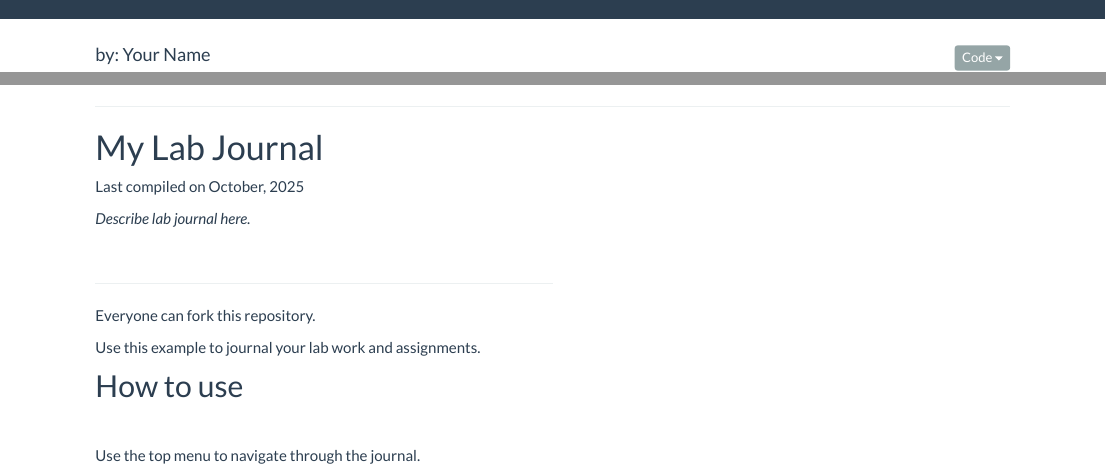
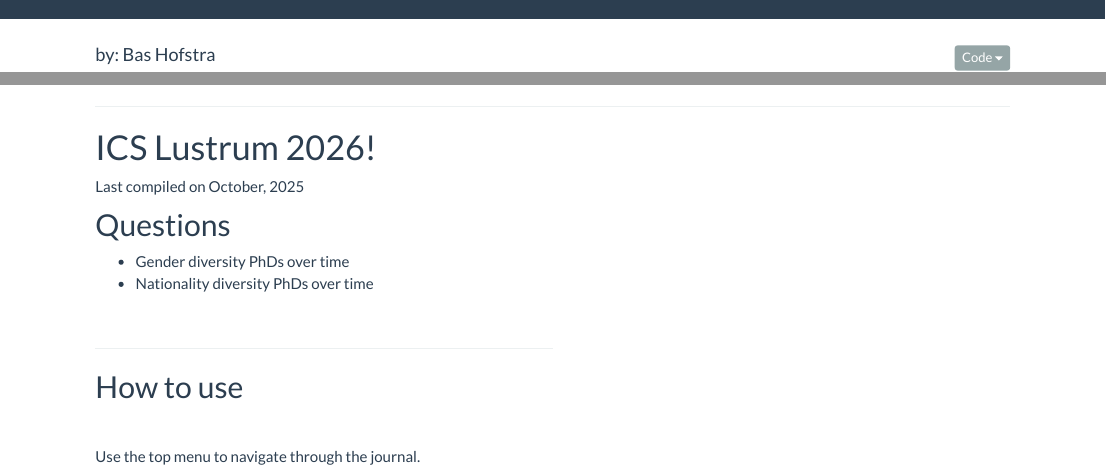
Before and after one commit to bhofstra/ics_lustrum, an R Markdown document (index.Rmd): the page in a window 1100 px wide, from its top, and a second part further down, joined at a grey line. Rendered offline with R 4.5, knitr and Pandoc, with nearby package versions; some code elsewhere in the file could not run offline.

Commit message:
example build

```diff
--- a/_site.yml
+++ b/_site.yml
@@ -1,6 +1,6 @@
-name: "Example Lab Journal"
+name: "ICS Lustrum 2026"
 author:
-  - 'Your Name'
+  - 'Bas Hofstra'
 output_dir: "docs"
 exclude:
   - "data"
@@ -10,10 +10,10 @@ navbar:
   left:
     - icon: fa-home
       href: index.html
-    - text: "My journal"
+    - text: "Data"
       menu:
-      - text: "Page 1"
-        href: lab1.html
+      - text: "Data cleaning"
+        href: data_cleaning.html
 
         # here, other .Rmds can be added
 
--- a/index.Rmd
+++ b/index.Rmd
@@ -1,10 +1,10 @@
 ---
-title: "Lab journal"
+title: "ICS Lustrum 2026"
 output:
   html_document:
     toc: false
     number_sections: false
-author: "by: Your Name"
+author: "by: Bas Hofstra"
 bibliography: references.bib
 
 ---
@@ -43,19 +43,19 @@ klippy::klippy(position = c('top', 'right'))
 :::::::::::::: {.columns}
 ::: {.column width="50%"}
 
-# My Lab Journal
+# ICS Lustrum 2026!
+
 Last compiled on `r format(Sys.time(), '%B, %Y')`
 
-*Describe lab journal here.*
+## Questions
+
+- Gender diversity PhDs over time
+- Nationality diversity PhDs over time
+
 
 <br>
 
 ----
-
-
-Everyone can fork this repository.
-
-Use this example to journal your lab work and assignments.
 
 
 :::
```
Also changed, not shown: data_cleaning.Rmd (renamed from lab1.Rmd, +3 -2 lines), index.Rmd (1 more changed lines), 10 other files.
